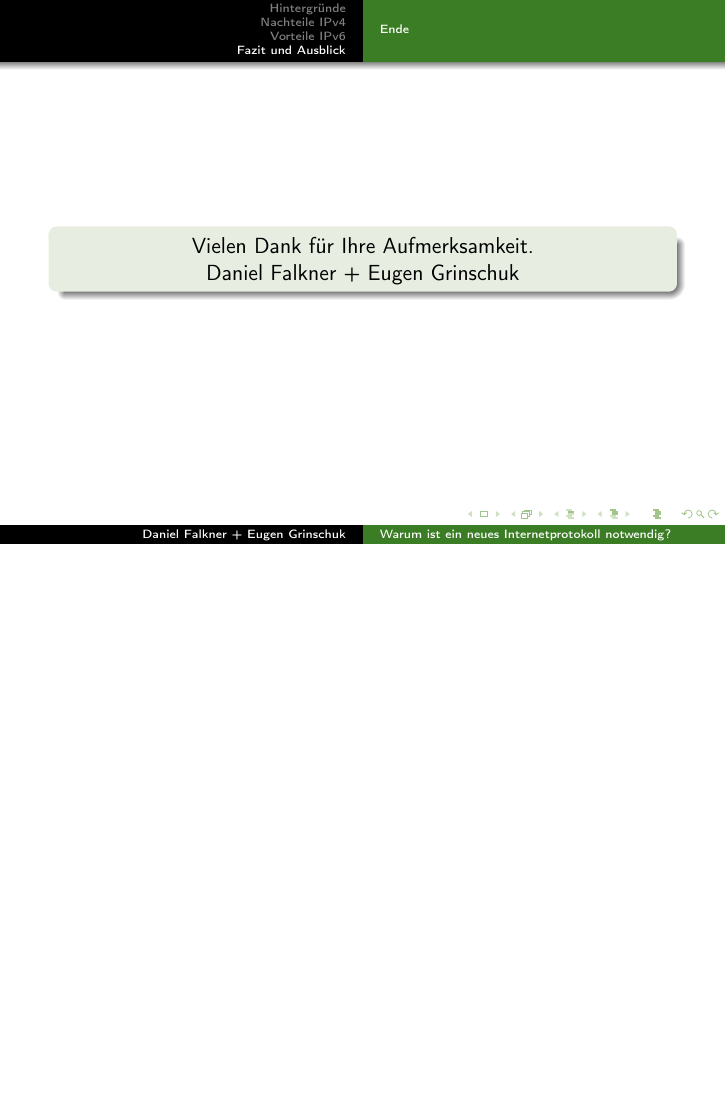
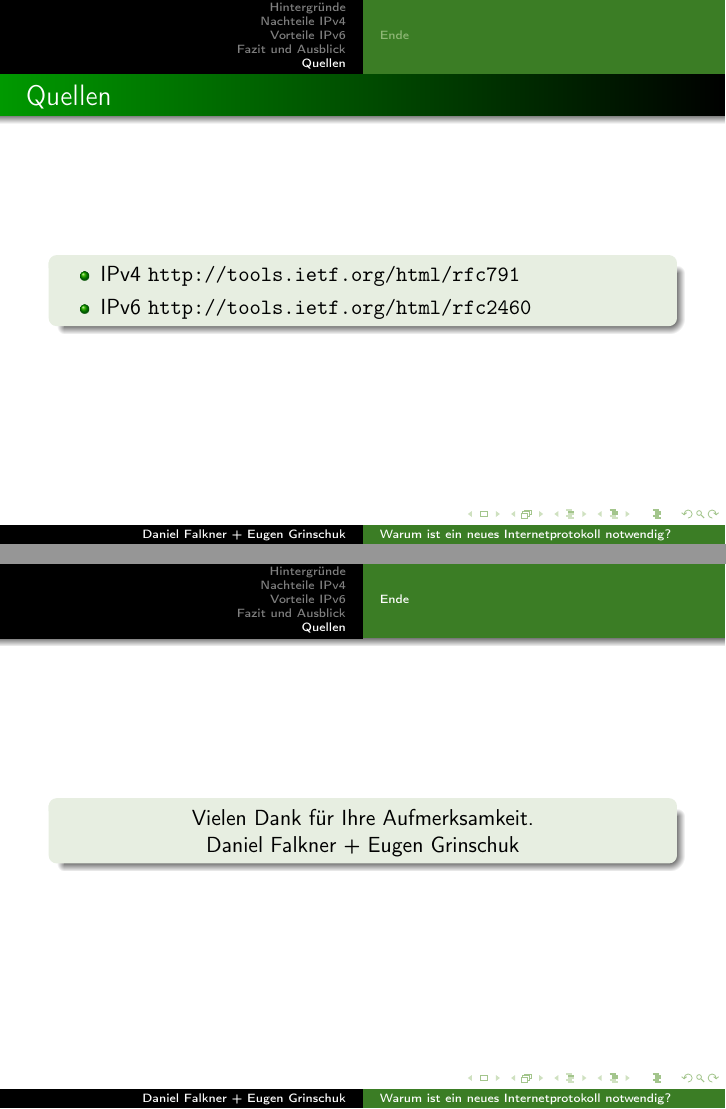
Before and after one commit to derdanu/akad-win11-ipv6, LaTeX slides (akad-win11-ipv6.tex): page 9 of 9 before the commit and pages 9 and 10 of 10 after it, the two joined at a grey line, the shorter picture padded with empty space. Compiled offline with pdfLaTeX.

Commit message:
RFC's als eigenes Sheet fuer Quellen

```diff
--- a/akad-win11-ipv6.tex
+++ b/akad-win11-ipv6.tex
@@ -97,6 +97,17 @@ Das Internet Protocol (IP) ist die Grundlage für die Datenübertragung im Inter
   Lorem ipsum dolor sit amet, consetetur sadipscing elitr, sed diam nonumy eirmod tempor invidunt ut labore et dolore magna aliquyam erat, sed diam voluptua. At vero eos et accusam et justo duo dolores et ea rebum. Stet clita kasd gubergren, no sea takimata sanctus est Lorem ipsum dolor sit amet.
 \end{frame}
 
+\section{Quellen}
+\begin{frame}
+ \frametitle{Quellen}
+  \begin{block}{}
+	  \begin{itemize}
+  		\item IPv4 \url{http://tools.ietf.org/html/rfc791}
+  		\item IPv6 \url{http://tools.ietf.org/html/rfc2460}
+	  \end{itemize}
+  \end{block}
+\end{frame}
+
 \subsection*{Ende}
 \begin{frame}
 	\begin{block}{}
```
Also changed, not shown: akad-win11-ipv6-handout.pdf, akad-win11-ipv6.pdf, akad-win11-ipv6.tex (4 more changed lines).
